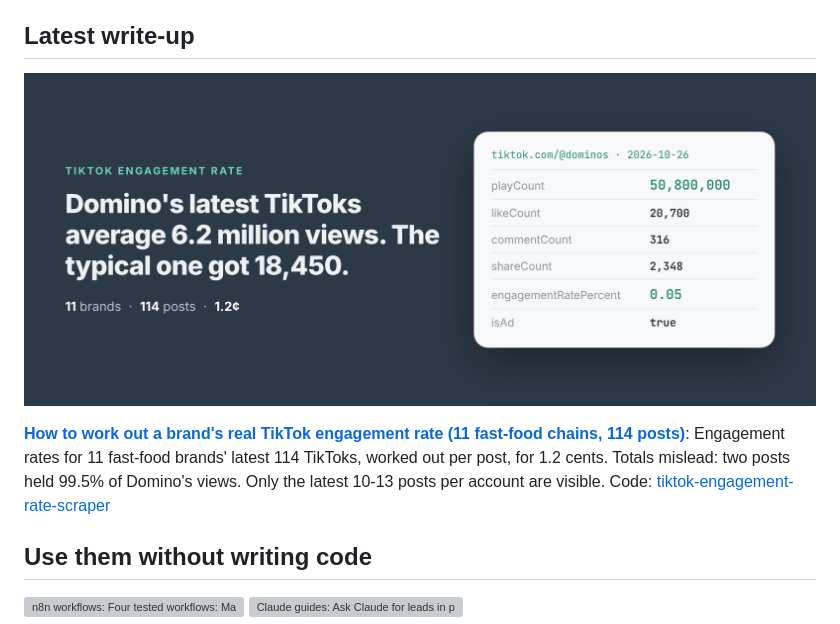
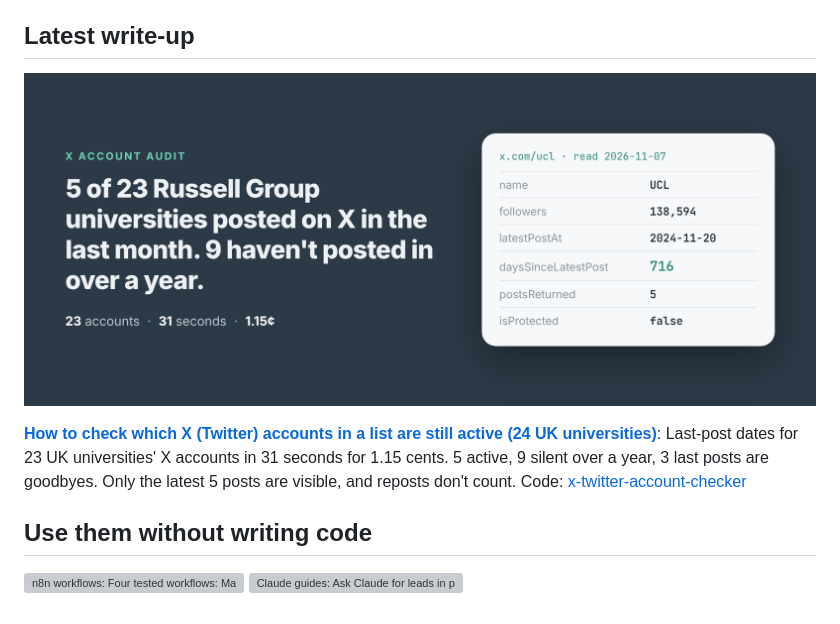
Before and after one commit to simple-actor/simple-actor, a Markdown page: README.md, the part around the change. Rendered like a GitHub page; pictures changed too: posts/check-which-x-twitter-accounts-still-active-uk-universities.png (added), posts/real-tiktok-engagement-rate-brands-fast-food.png (deleted); grey boxes are pictures that could not be loaded.

Commit message:
Profile: latest write-up is How to check which X (Twitter) accounts in a list are still active (24 UK universities) (apify-actors 629e604)

```diff
--- a/README.md
+++ b/README.md
@@ -6,9 +6,9 @@ The repos here are working examples: the problem, a Node and a Python script, an
 
 ## Latest write-up
 
-<a href="https://simple-actor.github.io/real-tiktok-engagement-rate-brands-fast-food/"><img src="posts/real-tiktok-engagement-rate-brands-fast-food.png" alt="Domino&#x27;s latest TikToks average 6.2 million views. The typical one got 18,450. 11 brands, 114 posts, 1.2 cents." width="100%"></a>
+<a href="https://simple-actor.github.io/check-which-x-twitter-accounts-still-active-uk-universities/"><img src="posts/check-which-x-twitter-accounts-still-active-uk-universities.png" alt="5 of 23 Russell Group universities posted on X in the last month. 9 haven&#x27;t posted in over a year. 23 accounts, 31 seconds, 1.15 cents." width="100%"></a>
 
-**[How to work out a brand's real TikTok engagement rate (11 fast-food chains, 114 posts)](https://simple-actor.github.io/real-tiktok-engagement-rate-brands-fast-food/)**: Engagement rates for 11 fast-food brands' latest 114 TikToks, worked out per post, for 1.2 cents. Totals mislead: two posts held 99.5% of Domino's views. Only the latest 10-13 posts per account are visible. Code: [tiktok-engagement-rate-scraper](https://github.com/simple-actor/tiktok-engagement-rate-scraper)
+**[How to check which X (Twitter) accounts in a list are still active (24 UK universities)](https://simple-actor.github.io/check-which-x-twitter-accounts-still-active-uk-universities/)**: Last-post dates for 23 UK universities' X accounts in 31 seconds for 1.15 cents. 5 active, 9 silent over a year, 3 last posts are goodbyes. Only the latest 5 posts are visible, and reposts don't count. Code: [x-twitter-account-checker](https://github.com/simple-actor/x-twitter-account-checker)
 
 ## Use them without writing code
 
```
